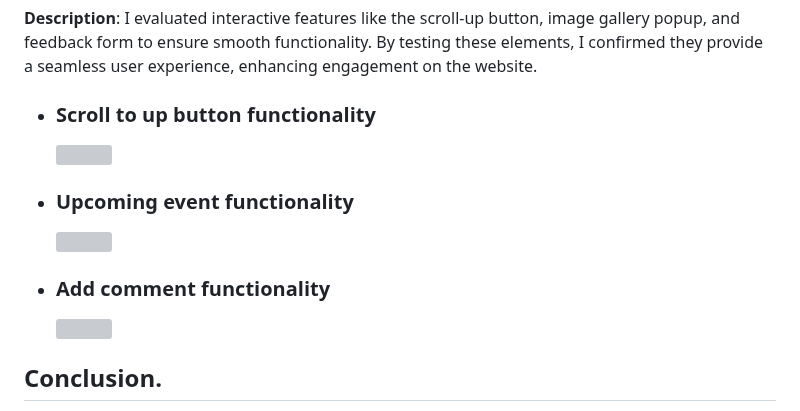
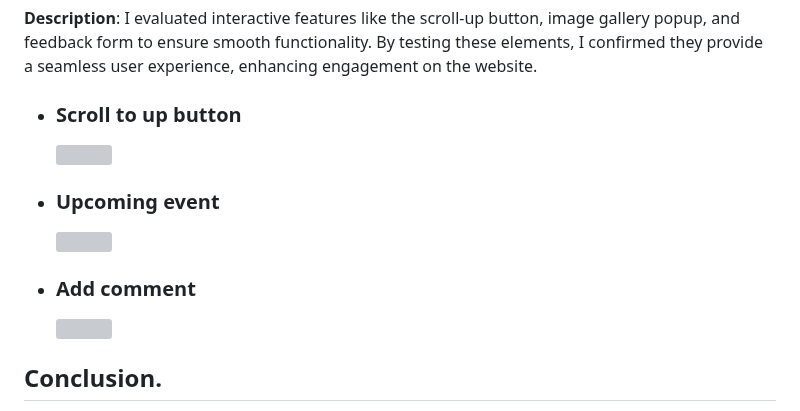
Before and after one commit to tgsnimesh/EEI3346-MiniProject, a Markdown page: README.md, the part around the change. Rendered like a GitHub page; grey boxes are pictures that could not be loaded.

```diff
--- a/README.md
+++ b/README.md
@@ -86,15 +86,15 @@ provide a seamless user experience, enhancing engagement on
 the website.</p>
 <ul>
   <li>
-    <h3>Scroll to up button functionality </h3>
+    <h3>Scroll to up button</h3>
     <img src="./read-me-res/Web capture_14-5-2024_20408_.jpeg">
   </li>
   <li>
-    <h3>Upcoming event functionality </h3>
+    <h3>Upcoming event</h3>
     <img src="./read-me-res/Web capture_14-5-2024_204021_.jpeg">
   </li>
   <li>
-    <h3>Add comment functionality</h3>
+    <h3>Add comment</h3>
     <img src="./read-me-res/Web capture_14-5-2024_204041_.jpeg">
   </li>
 </ul>
```
